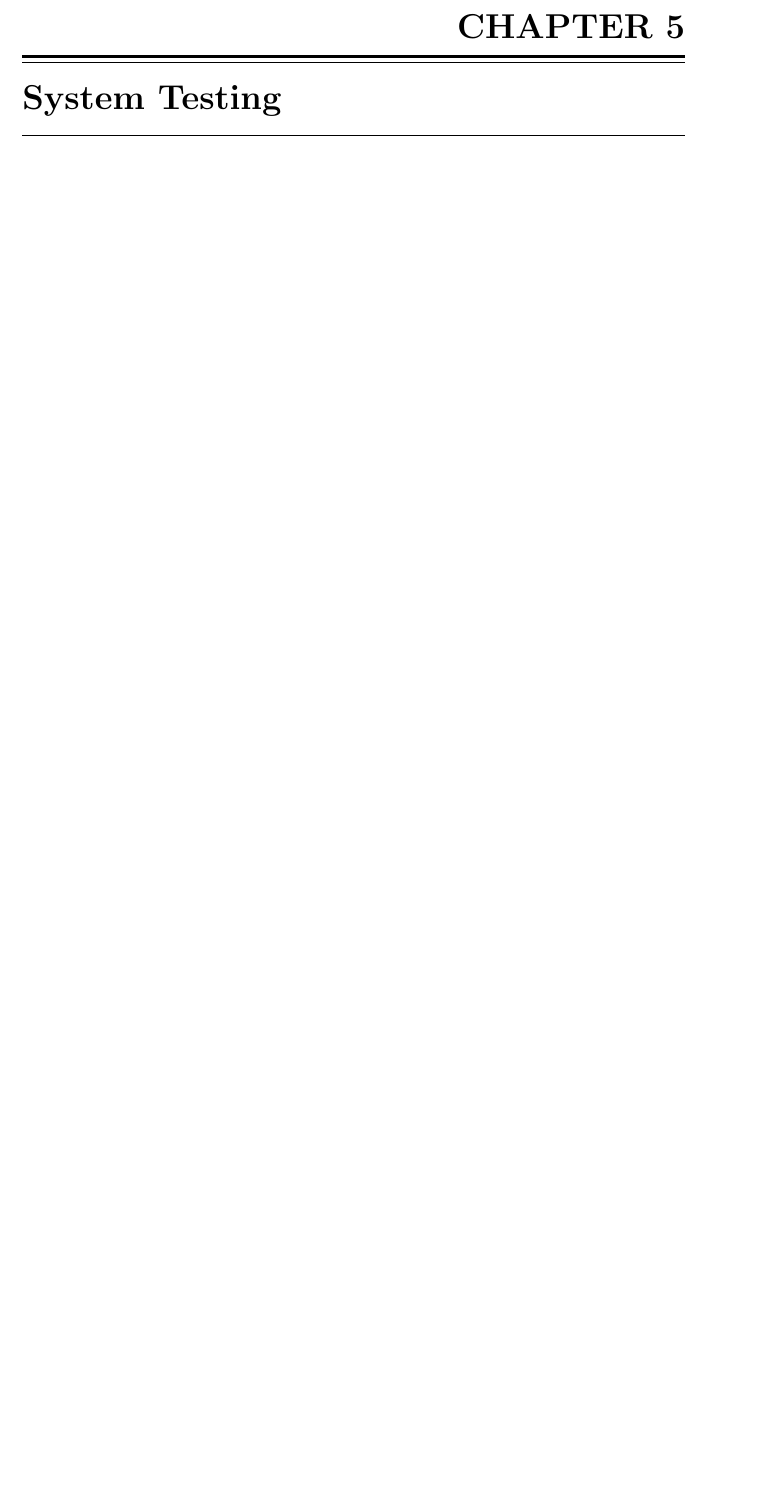
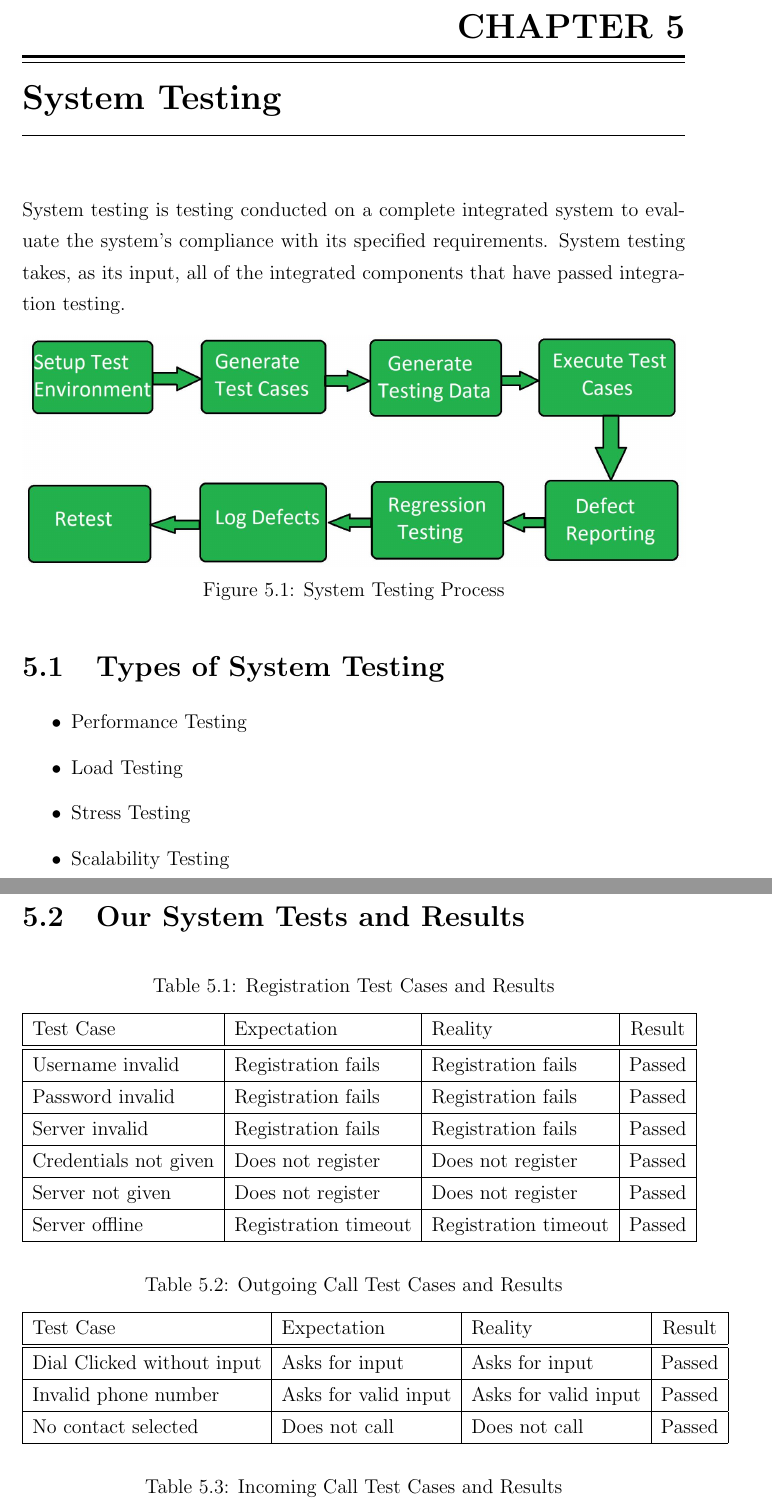
Before and after one commit to ETS-Android3/CSE-M140-SIP-SoftPhone, a LaTeX thesis (Project-Report/main.tex, which reads Project-Report/chap-05.tex): part of page 22 of 22 before the commit and two parts of pages 23 and 24 of 24 after it, the two joined at a grey line, cut so that both start at the same text, the shorter picture padded with empty space. Compiled offline with pdfLaTeX.

Commit message:
Added System Testing Report

```diff
--- a/Project-Report/chap-05.tex
+++ b/Project-Report/chap-05.tex
@@ -1 +1,47 @@
 \chapter{System Testing}
+System testing is testing conducted on a complete integrated system to evaluate the system's compliance with its specified requirements. System testing takes, as its input, all of the integrated components that have passed integration testing.
+
+\begin{figure}[H]
+    \centering
+    \includegraphics[width=\textwidth]{testing}
+    \caption{System Testing Process}
+    \label{fig:testing_process}
+\end{figure}
+
+\section{Types of System Testing}
+\begin{itemize}
+ \item Performance Testing
+ \item Load Testing
+ \item Stress Testing
+ \item Scalability Testing
+\end{itemize}
+\clearpage
+
+\section{Our System Tests and Results}
+
+\begin{table}[H]
+    \centering
+    \begin{tabular}{|l|l|l|c|} \hline
+        Test Case & Expectation & Reality & Result \\\hline\hline
+        Username invalid & Registration fails & Registration fails & Passed \\\hline
+        Password invalid & Registration fails & Registration fails & Passed \\\hline
+        Server invalid & Registration fails & Registration fails & Passed \\\hline
+        Credentials not given & Does not register & Does not register & Passed \\\hline
+        Server not given & Does not register & Does not register & Passed \\\hline
+        Server offline & Registration timeout & Registration timeout & Passed \\\hline
+    \end{tabular}
+    \caption{Registration Test Cases and Results}
+    \label{tab:reg_test}
+\end{table}
+
+\begin{table}[H]
+    \centering
+    \begin{tabular}{|l|l|l|c|} \hline
+        Test Case & Expectation & Reality & Result \\\hline\hline
+        Dial Clicked without input & Asks for input & Asks for input & Passed \\\hline
+        Invalid phone number & Asks for valid input & Asks for valid input & Passed \\\hline
+        No contact selected & Does not call & Does not call & Passed \\\hline
+    \end{tabular}
+    \caption{Outgoing Call Test Cases and Results}
+    \label{tab:out_test}
+\end{table}
@@ -1,0 +56 @@
+    \caption{Incoming Call Test Cases and Results}
```
Also changed, not shown: Project-Report/chap-01.tex (+1 -1 lines), Project-Report/images/testing.jpg (added), Project-Report/chap-05.tex (24 more changed lines).
